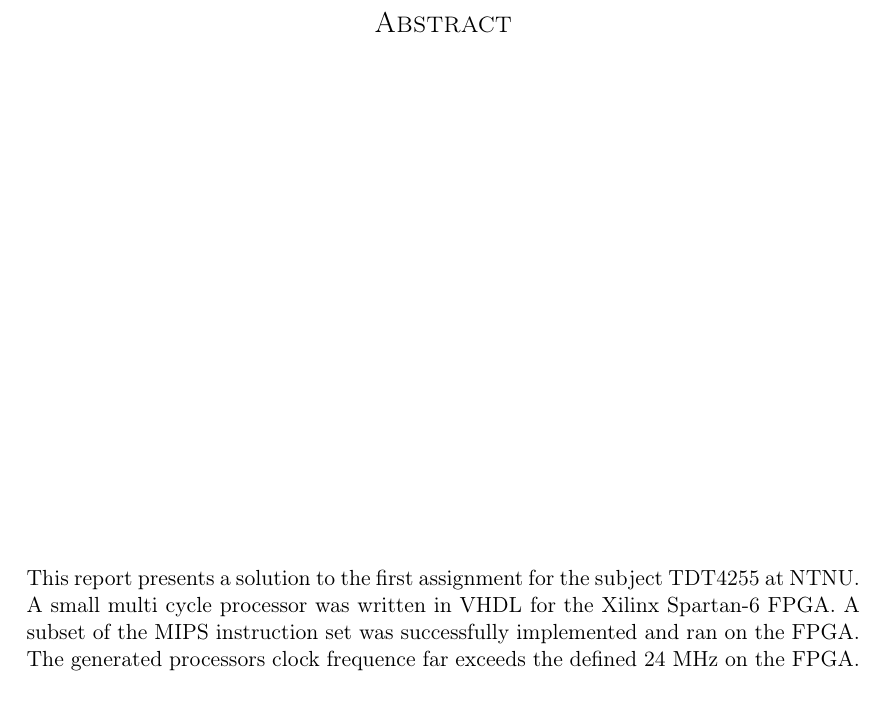
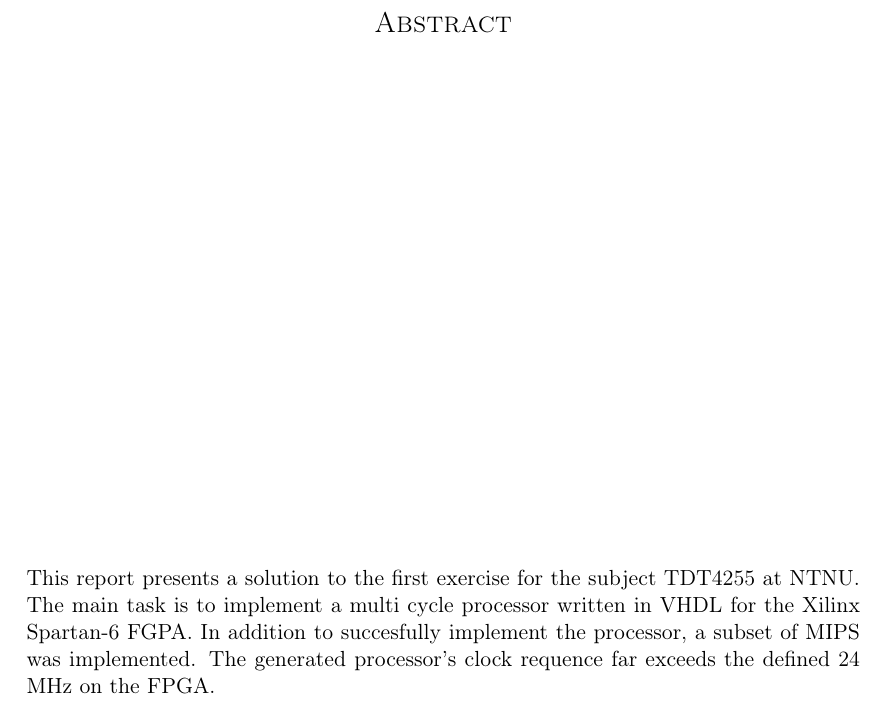
Before and after one commit to cristeahub/dmkonst, a LaTeX document (report-ex1/report.tex, which reads report-ex1/abstract/abstract.tex): part of page 2 of 13, cut so that both start at the same text. Compiled offline with pdfLaTeX.

Commit message:
Update abstract

```diff
--- a/report-ex1/abstract/abstract.tex
+++ b/report-ex1/abstract/abstract.tex
@@ -1,11 +1,10 @@
 \section*{Abstract}
 \label{sec:abstract}
 
-% TODO: First two sentences flow badly. The entire sequence might be a bit too stacatto.
 % TODO: Add our actual MHz from place&route simulation to the final sentence
 \vspace*{\fill}
-This report presents a solution to the first assignment for the subject TDT4255 at NTNU.
-A small multi cycle processor was written in VHDL for the Xilinx Spartan-6 FPGA.
-A subset of the MIPS instruction set was successfully implemented and ran on the FPGA.
-The generated processors clock frequence far exceeds the defined 24 MHz on the FPGA.
+This report presents a solution to the first exercise for the subject TDT4255 at NTNU.
+The main task is to implement a multi cycle processor written in VHDL for the Xilinx Spartan-6 FGPA.
+In addition to succesfully implement the processor, a subset of MIPS was implemented.
+The generated processor's clock requence far exceeds the defined 24 MHz on the FPGA.
 \vspace*{\fill}
```
